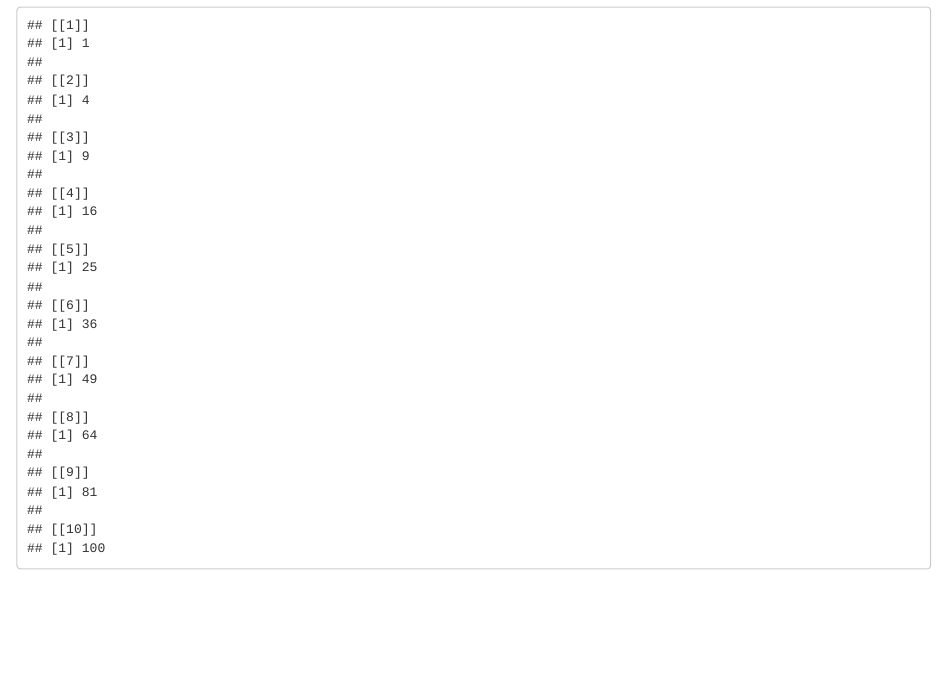
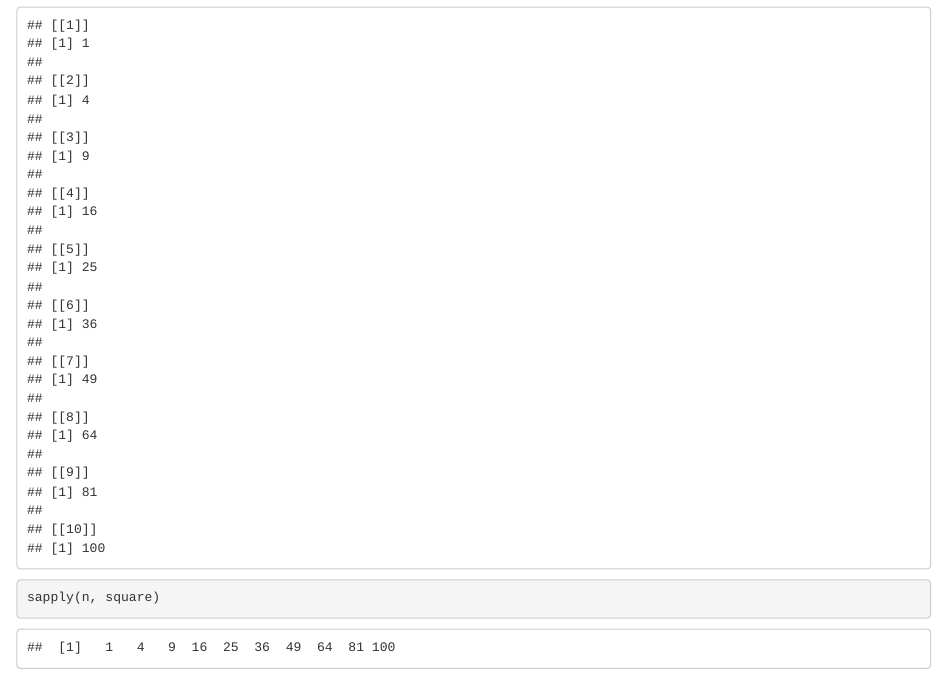
Before and after one commit to zchikwambi/AIBST_Nov_2022, an R Markdown document (baseR/baseR_part2.Rmd): the page in a window 1100 px wide, from 2710 px down. Rendered offline with R 4.5, knitr and Pandoc, with nearby package versions; some code elsewhere in the file could not run offline.

Commit message:
Add baseR_2_Rmd_exercise

````diff
--- a/baseR/baseR_part2.Rmd
+++ b/baseR/baseR_part2.Rmd
@@ -72,5 +72,6 @@ for (i in n){
 }
 square<-function(n) {n^2}
 lapply(n, square)
+sapply(n, square)
 
 ```
````
